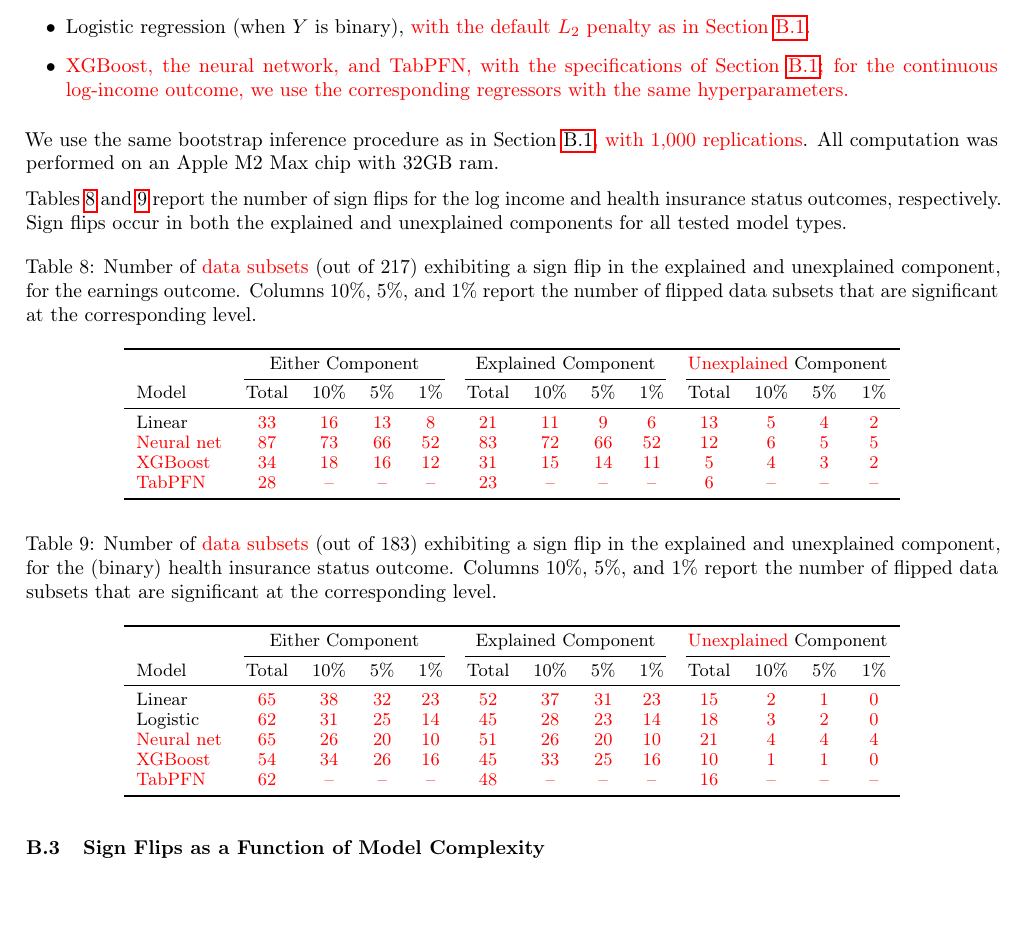
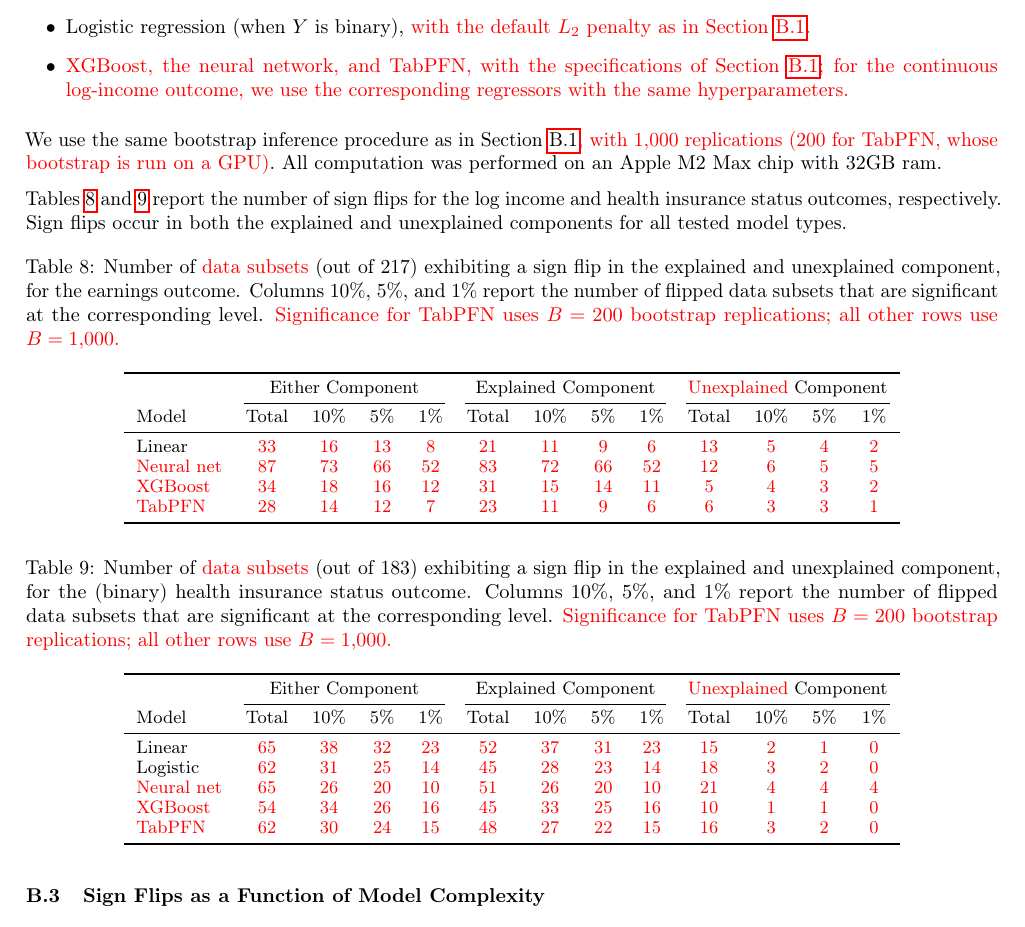
Before and after one commit to manuelquinteroc/OBD_AISTATS27, a LaTeX paper (AISTATS27/OBD_AISTATS.tex, which reads AISTATS27/Sections/09_icu_details.tex): part of page 18 of 30, cut so that both start at the same text. Compiled offline with pdfLaTeX.

Commit message:
updated tables 8 and 9 for tabpfn (B = 200)

```diff
--- a/AISTATS27/Sections/09_icu_details.tex
+++ b/AISTATS27/Sections/09_icu_details.tex
@@ -341,7 +341,7 @@ The models are:
 %REV     \item lightgbm (gradient-boosted trees). We set a learning rate of 0.25, number of leaves to 7, and select the number of trees by 3-fold cross-validation with early stopping at 10 rounds. All other parameters are set to default values.
 \end{itemize}
 %REV We attempted to implement neural networks for regression (both outcomes) and classification (health insurance status only), but faced repeated software errors while optimizing model weights.
-We use the same bootstrap inference procedure as in \cref{appendix:icu_details}\textcolor{red}{, with $1{,}000$ replications}. %REV for ordinary least squares and logistic regression.
+We use the same bootstrap inference procedure as in \cref{appendix:icu_details}\textcolor{red}{, with $1{,}000$ replications ($200$ for TabPFN, whose bootstrap is run on a GPU)}. %REV for ordinary least squares and logistic regression.
 %REV We do not perform inference for lightgbm due to computational costs of bootstrapping; future work can assess the statistical significance of the results with appropriate resources.
 All computation was performed on an Apple M2 Max chip with 32GB ram.
 
@@ -350,7 +350,7 @@ Sign flips occur in both the explained and unexplained components for all tested
 
 % Log income. table* because the appendix is set in two columns. Values: census/out_py/flip_counts.csv (Python pipeline, B = 1000).
 \begin{table*}[!ht]
-    \caption{Number of \rc{data subsets} (out of $217$) exhibiting a sign flip in the explained and unexplained component, for the earnings outcome. Columns $10\%$, $5\%$, and $1\%$ report the number of flipped data subsets that are significant at the corresponding level.} %REV No significance testing was performed for lightgbm due to computational costs of bootstrap inference.
+    \caption{Number of \rc{data subsets} (out of $217$) exhibiting a sign flip in the explained and unexplained component, for the earnings outcome. Columns $10\%$, $5\%$, and $1\%$ report the number of flipped data subsets that are significant at the corresponding level. \rc{Significance for TabPFN uses $B = 200$ bootstrap replications; all other rows use $B = 1{,}000$.}} %REV No significance testing was performed for lightgbm due to computational costs of bootstrap inference.
     \label{tab:flips_census_income}
     \centering
     \small
@@ -363,7 +363,7 @@ Sign flips occur in both the explained and unexplained components for all tested
     Linear      & \rc{33} & \rc{16} & \rc{13} & \rc{8} & \rc{21} & \rc{11} & \rc{9} & \rc{6} & \rc{13} & \rc{5} & \rc{4} & \rc{2} \\
     \rc{Neural net} & \rc{87} & \rc{73} & \rc{66} & \rc{52} & \rc{83} & \rc{72} & \rc{66} & \rc{52} & \rc{12} & \rc{6} & \rc{5} & \rc{5} \\
     \rc{XGBoost}    & \rc{34} & \rc{18} & \rc{16} & \rc{12} & \rc{31} & \rc{15} & \rc{14} & \rc{11} & \rc{5} & \rc{4} & \rc{3} & \rc{2} \\
-    \rc{TabPFN}     & \rc{28} & \rc{--} & \rc{--} & \rc{--} & \rc{23} & \rc{--} & \rc{--} & \rc{--} & \rc{6} & \rc{--} & \rc{--} & \rc{--} \\
+    \rc{TabPFN}     & \rc{28} & \rc{14} & \rc{12} & \rc{7} & \rc{23} & \rc{11} & \rc{9} & \rc{6} & \rc{6} & \rc{3} & \rc{3} & \rc{1} \\
 %REV Linear      & 35 & 14 & 11 & 7 & 24 & 10 & 8 & 5 & 11 & 4 & 3 & 2 \\
 %REV lightgbm    & 29 & -  & -  & - & 23 & -  & - & - & 6  & - & - & - \\
     \bottomrule
@@ -372,7 +372,7 @@ Sign flips occur in both the explained and unexplained components for all tested
 
 % Health insurance. table* because the appendix is set in two columns. Values: census/out_py/flip_counts.csv (Python pipeline, B = 1000; logistic = L2, the ICU specification).
 \begin{table*}[!ht]
-    \caption{Number of \rc{data subsets} (out of $183$) exhibiting a sign flip in the explained and unexplained component, for the (binary) health insurance status outcome. Columns $10\%$, $5\%$, and $1\%$ report the number of flipped data subsets that are significant at the corresponding level.} %REV No significance testing was performed for lightgbm due to computational costs of bootstrap inference.
+    \caption{Number of \rc{data subsets} (out of $183$) exhibiting a sign flip in the explained and unexplained component, for the (binary) health insurance status outcome. Columns $10\%$, $5\%$, and $1\%$ report the number of flipped data subsets that are significant at the corresponding level. \rc{Significance for TabPFN uses $B = 200$ bootstrap replications; all other rows use $B = 1{,}000$.}} %REV No significance testing was performed for lightgbm due to computational costs of bootstrap inference.
     \label{tab:flips_census_insurance}
     \centering
     \small
@@ -386,7 +386,7 @@ Sign flips occur in both the explained and unexplained components for all tested
     Logistic    & \rc{62} & \rc{31} & \rc{25} & \rc{14} & \rc{45} & \rc{28} & \rc{23} & \rc{14} & \rc{18} & \rc{3} & \rc{2} & \rc{0} \\
     \rc{Neural net} & \rc{65} & \rc{26} & \rc{20} & \rc{10} & \rc{51} & \rc{26} & \rc{20} & \rc{10} & \rc{21} & \rc{4} & \rc{4} & \rc{4} \\
     \rc{XGBoost}    & \rc{54} & \rc{34} & \rc{26} & \rc{16} & \rc{45} & \rc{33} & \rc{25} & \rc{16} & \rc{10} & \rc{1} & \rc{1} & \rc{0} \\
-    \rc{TabPFN}     & \rc{62} & \rc{--} & \rc{--} & \rc{--} & \rc{48} & \rc{--} & \rc{--} & \rc{--} & \rc{16} & \rc{--} & \rc{--} & \rc{--} \\
+    \rc{TabPFN}     & \rc{62} & \rc{30} & \rc{24} & \rc{15} & \rc{48} & \rc{27} & \rc{22} & \rc{15} & \rc{16} & \rc{3} & \rc{2} & \rc{0} \\
 %REV Linear      & 60 & 35 & 33 & 24 & 44 & 33 & 31 & 23 & 17 & 2 & 2 & 1 \\
 %REV Logistic    & 77 & 23 & 16 & 10 & 60 & 23 & 16 & 10 & 25 & 1 & 0 & 0 \\
 %REV lightgbm    & 97 & -  & -  & -  & 23 & -  & - & - & 6  & - & - & - \\
```
